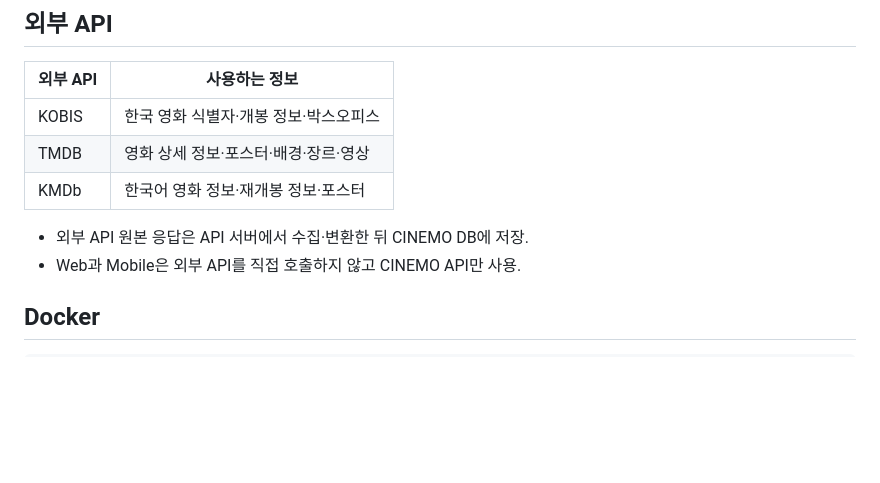
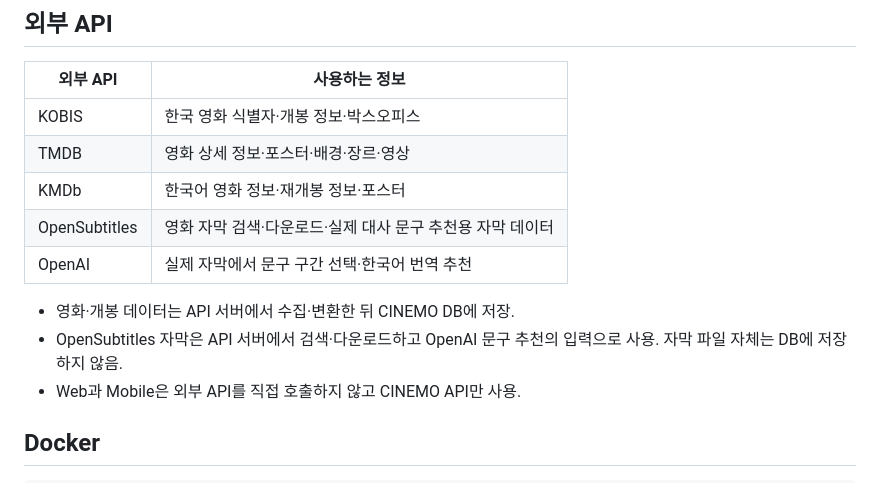
Before and after one commit to hgim96715-lgtm/CINEMO_FINAL, a Markdown page: README.md, the part around the change. GitHub-like rendering; blank space fills up the shorter version.

Commit message:
README.md 수정

```diff
--- a/README.md
+++ b/README.md
@@ -60,9 +60,12 @@ CINEMO의 기본 색상은 어두운 블루 그린 배경에 골드 포인트를
 | KOBIS  | 한국 영화 식별자·개봉 정보·박스오피스 |
 | TMDB   | 영화 상세 정보·포스터·배경·장르·영상 |
 | KMDb   | 한국어 영화 정보·재개봉 정보·포스터  |
+| OpenSubtitles | 영화 자막 검색·다운로드·실제 대사 문구 추천용 자막 데이터 |
+| OpenAI | 실제 자막에서 문구 구간 선택·한국어 번역 추천 |
 
 
-- 외부 API 원본 응답은 API 서버에서 수집·변환한 뒤 CINEMO DB에 저장.
+- 영화·개봉 데이터는 API 서버에서 수집·변환한 뒤 CINEMO DB에 저장.
+- OpenSubtitles 자막은 API 서버에서 검색·다운로드하고 OpenAI 문구 추천의 입력으로 사용. 자막 파일 자체는 DB에 저장하지 않음.
 - Web과 Mobile은 외부 API를 직접 호출하지 않고 CINEMO API만 사용.
 
 
```
